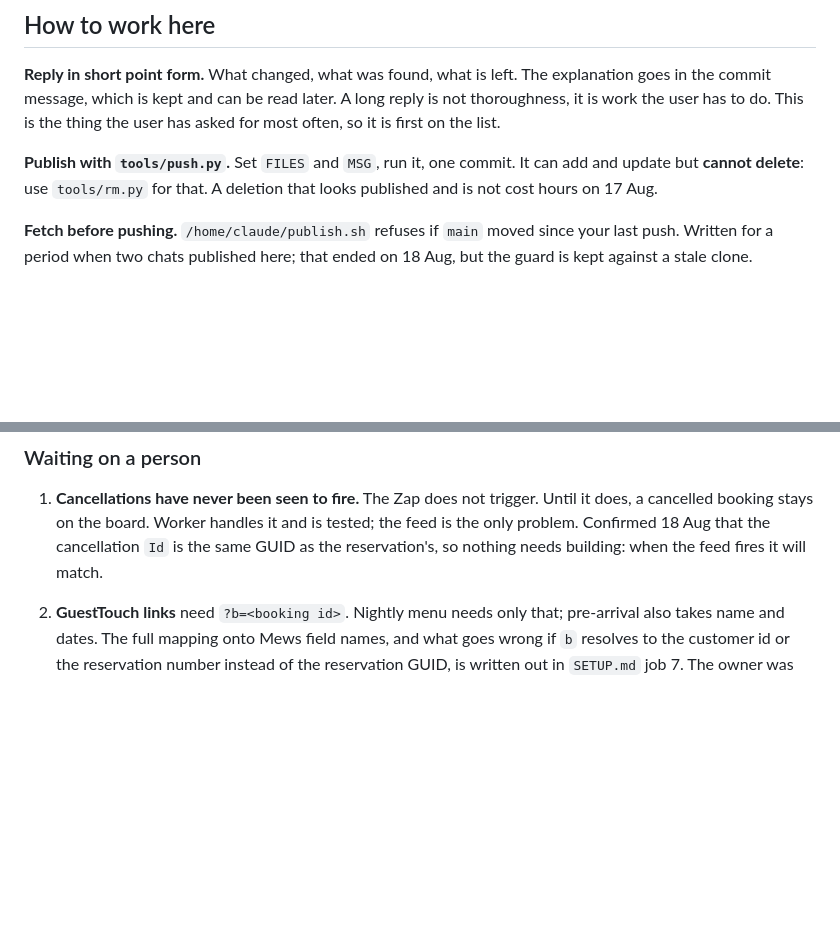
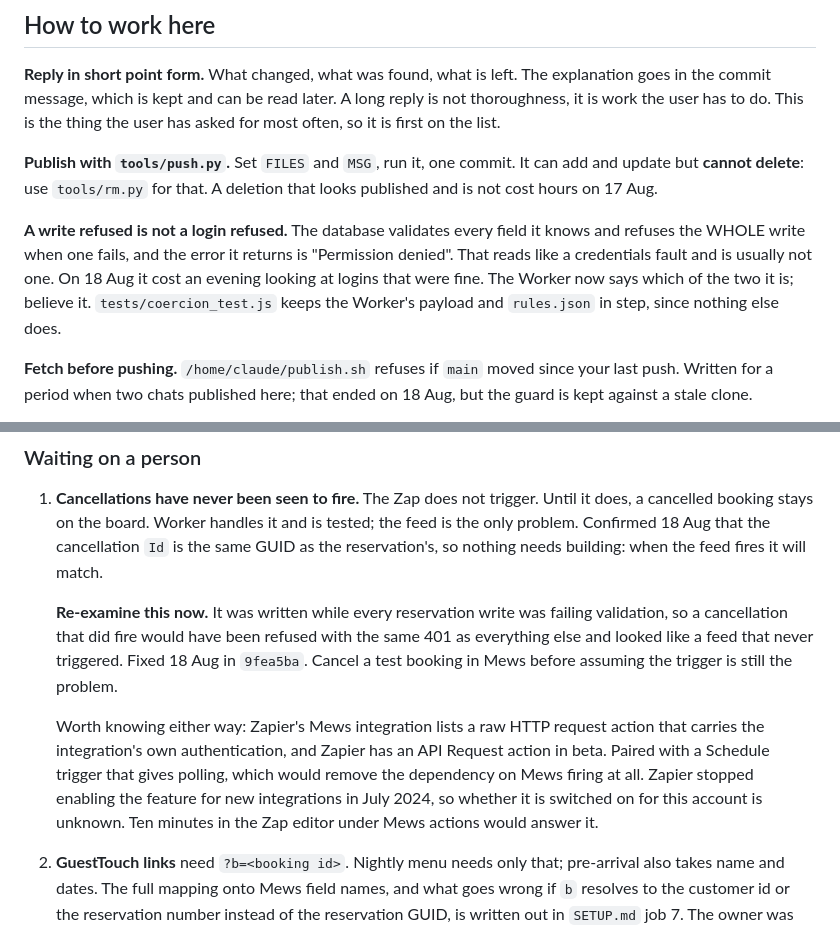
Before and after one commit to NALA-Resort/nala-menu, a Markdown page: HANDOVER.md, 2 parts joined by grey strips. GitHub-like rendering; blank space fills up the shorter version.

Commit message:
Reopen the cancellation question, and warn about the error that lies
Cancellations are listed as never firing. That note was written while every
reservation write was failing validation, so a cancellation that DID fire would
have been refused with the same 401 as everything else and been indistinguish-
able from a trigger that never ran. The evidence for the item is no longer
evidence. Marked for retest rather than closed, because it may well still be
true: cancel a test booking before assuming.

Recorded alongside it that Zapier's Mews integration lists a raw HTTP request
action carrying the integration's own authentication, and that Zapier has an
API Request action in beta. With a Schedule trigger that gives polling, which
would remove the dependency on Mews firing at all and would answer this item
permanently rather than one trigger at a time. Zapier stopped enabling the
feature for new integrations in July 2024, so whether it is on for this account
is unknown and is a ten minute check in the Zap editor.

Also adds the lesson to the how to work list, because it is the kind that is
expensive every time it is relearned: Permission denied from this database
means either a credentials fault or a single field failing validation, and
those need opposite responses. The Worker now distinguishes them.

```diff
--- a/HANDOVER.md
+++ b/HANDOVER.md
@@ -49,6 +49,13 @@ thing the user has asked for most often, so it is first on the list.
 **Publish with `tools/push.py`.** Set `FILES` and `MSG`, run it, one commit.
 It can add and update but **cannot delete**: use `tools/rm.py` for that. A
 deletion that looks published and is not cost hours on 17 Aug.
+
+**A write refused is not a login refused.** The database validates every field
+it knows and refuses the WHOLE write when one fails, and the error it returns
+is "Permission denied". That reads like a credentials fault and is usually not
+one. On 18 Aug it cost an evening looking at logins that were fine. The Worker
+now says which of the two it is; believe it. `tests/coercion_test.js` keeps the
+Worker's payload and `rules.json` in step, since nothing else does.
 
 **Fetch before pushing.** `/home/claude/publish.sh` refuses if `main` moved
 since your last push. Written for a period when two chats published here; that
@@ -165,6 +172,20 @@ rather than handwritten.
    is tested; the feed is the only problem. Confirmed 18 Aug that the
    cancellation `Id` is the same GUID as the reservation's, so nothing needs
    building: when the feed fires it will match.
+
+   **Re-examine this now.** It was written while every reservation write was
+   failing validation, so a cancellation that did fire would have been refused
+   with the same 401 as everything else and looked like a feed that never
+   triggered. Fixed 18 Aug in `9fea5ba`. Cancel a test booking in Mews before
+   assuming the trigger is still the problem.
+
+   Worth knowing either way: Zapier's Mews integration lists a raw HTTP request
+   action that carries the integration's own authentication, and Zapier has an
+   API Request action in beta. Paired with a Schedule trigger that gives
+   polling, which would remove the dependency on Mews firing at all. Zapier
+   stopped enabling the feature for new integrations in July 2024, so whether
+   it is switched on for this account is unknown. Ten minutes in the Zap editor
+   under Mews actions would answer it.
 2. **GuestTouch links** need `?b=<booking id>`. Nightly menu needs only that;
    pre-arrival also takes name and dates. The full mapping onto Mews field
    names, and what goes wrong if `b` resolves to the customer id or the
```
